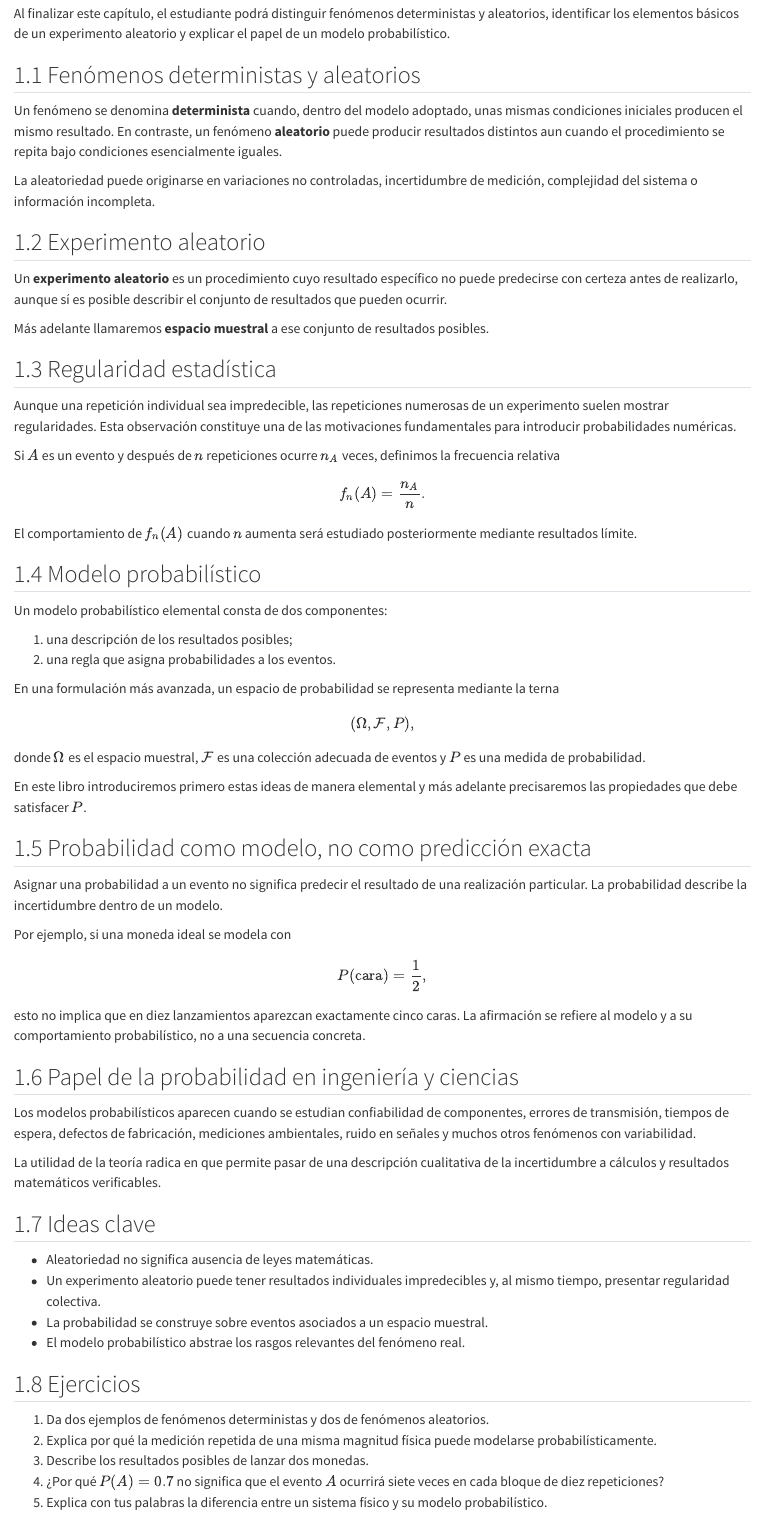
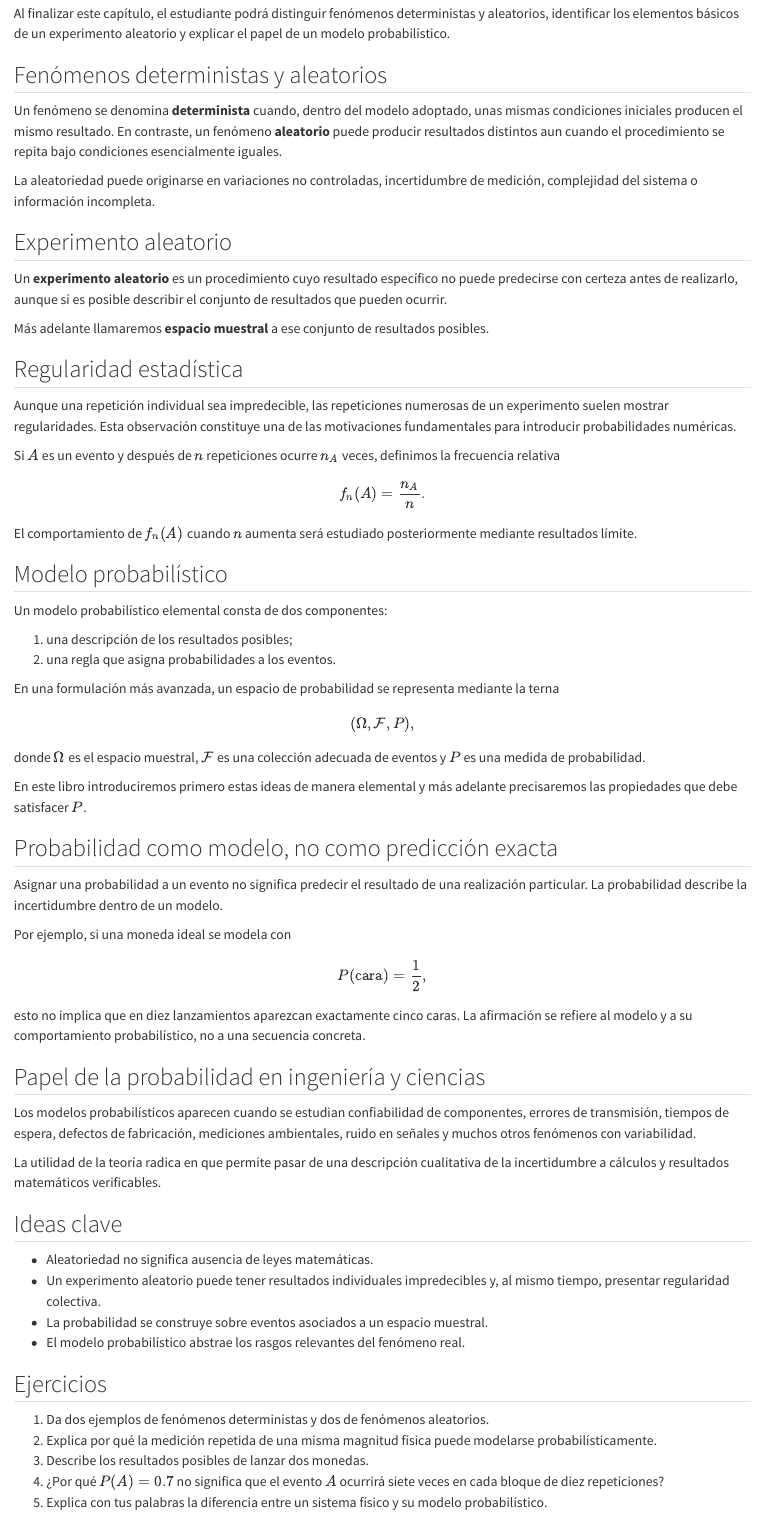
Before and after one commit to gilbertorodriguez59/fundamentos-teoricos-probabilidad-dev, a Quarto document (01-incertidumbre-modelos.qmd): the page in a window 1100 px wide, from 120 px down. Rendered offline with R 4.5, knitr and Pandoc in place of Quarto, with nearby package versions.

Commit message:
Corrige numeración automática del capítulo 1

```diff
--- a/01-incertidumbre-modelos.qmd
+++ b/01-incertidumbre-modelos.qmd
@@ -4,31 +4,31 @@
 
 Al finalizar este capítulo, el estudiante podrá distinguir fenómenos deterministas y aleatorios, identificar los elementos básicos de un experimento aleatorio y explicar el papel de un modelo probabilístico.
 
-## 1.1 Fenómenos deterministas y aleatorios
+## Fenómenos deterministas y aleatorios
 
 Un fenómeno se denomina **determinista** cuando, dentro del modelo adoptado, unas mismas condiciones iniciales producen el mismo resultado. En contraste, un fenómeno **aleatorio** puede producir resultados distintos aun cuando el procedimiento se repita bajo condiciones esencialmente iguales.
 
 La aleatoriedad puede originarse en variaciones no controladas, incertidumbre de medición, complejidad del sistema o información incompleta.
 
-## 1.2 Experimento aleatorio
+## Experimento aleatorio
 
 Un **experimento aleatorio** es un procedimiento cuyo resultado específico no puede predecirse con certeza antes de realizarlo, aunque sí es posible describir el conjunto de resultados que pueden ocurrir.
 
 Más adelante llamaremos **espacio muestral** a ese conjunto de resultados posibles.
 
-## 1.3 Regularidad estadística
+## Regularidad estadística
 
 Aunque una repetición individual sea impredecible, las repeticiones numerosas de un experimento suelen mostrar regularidades. Esta observación constituye una de las motivaciones fundamentales para introducir probabilidades numéricas.
 
 Si $A$ es un evento y después de $n$ repeticiones ocurre $n_A$ veces, definimos la frecuencia relativa
 
 $$
- f_n(A)=\frac{n_A}{n}.
+f_n(A)=\frac{n_A}{n}.
 $$
 
 El comportamiento de $f_n(A)$ cuando $n$ aumenta será estudiado posteriormente mediante resultados límite.
 
-## 1.4 Modelo probabilístico
+## Modelo probabilístico
 
 Un modelo probabilístico elemental consta de dos componentes:
 
@@ -45,7 +45,7 @@ donde $\Omega$ es el espacio muestral, $\mathcal{F}$ es una colección adecuada
 
 En este libro introduciremos primero estas ideas de manera elemental y más adelante precisaremos las propiedades que debe satisfacer $P$.
 
-## 1.5 Probabilidad como modelo, no como predicción exacta
+## Probabilidad como modelo, no como predicción exacta
 
 Asignar una probabilidad a un evento no significa predecir el resultado de una realización particular. La probabilidad describe la incertidumbre dentro de un modelo.
 
@@ -57,20 +57,20 @@ $$
 
 esto no implica que en diez lanzamientos aparezcan exactamente cinco caras. La afirmación se refiere al modelo y a su comportamiento probabilístico, no a una secuencia concreta.
 
-## 1.6 Papel de la probabilidad en ingeniería y ciencias
+## Papel de la probabilidad en ingeniería y ciencias
 
 Los modelos probabilísticos aparecen cuando se estudian confiabilidad de componentes, errores de transmisión, tiempos de espera, defectos de fabricación, mediciones ambientales, ruido en señales y muchos otros fenómenos con variabilidad.
 
 La utilidad de la teoría radica en que permite pasar de una descripción cualitativa de la incertidumbre a cálculos y resultados matemáticos verificables.
 
-## 1.7 Ideas clave
+## Ideas clave
 
 - Aleatoriedad no significa ausencia de leyes matemáticas.
 - Un experimento aleatorio puede tener resultados individuales impredecibles y, al mismo tiempo, presentar regularidad colectiva.
 - La probabilidad se construye sobre eventos asociados a un espacio muestral.
 - El modelo probabilístico abstrae los rasgos relevantes del fenómeno real.
 
-## 1.8 Ejercicios
+## Ejercicios
 
 1. Da dos ejemplos de fenómenos deterministas y dos de fenómenos aleatorios.
 2. Explica por qué la medición repetida de una misma magnitud física puede modelarse probabilísticamente.
```
